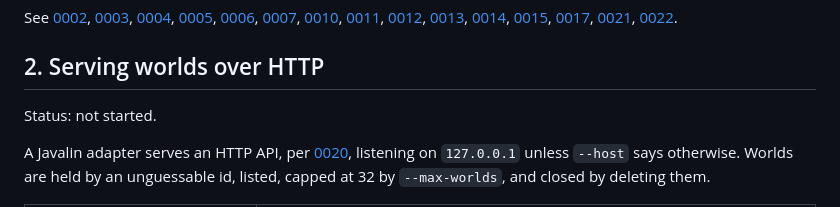
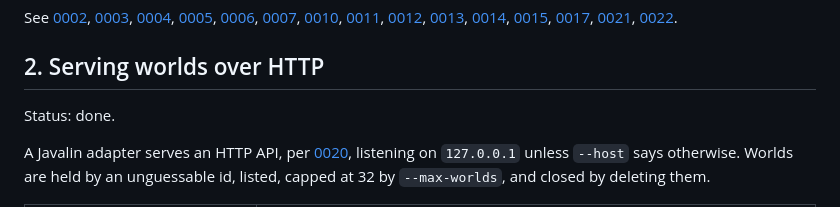
Before and after one commit to DeCoppelElias/HumanSimulation, a Markdown page: docs/roadmap.md, the part around the change. Rendered like a GitHub page.

```diff
--- a/docs/roadmap.md
+++ b/docs/roadmap.md
@@ -116,7 +116,7 @@ See [0002](decisions/0002-replace-the-model-layer-in-place.md),
 
 ## 2. Serving worlds over HTTP
 
-Status: not started.
+Status: done.
 
 A Javalin adapter serves an HTTP API, per
 [0020](decisions/0020-the-interface-is-a-web-page.md), listening on `127.0.0.1`
```
Also changed, not shown: AGENTS.md (+5 -0 lines).
